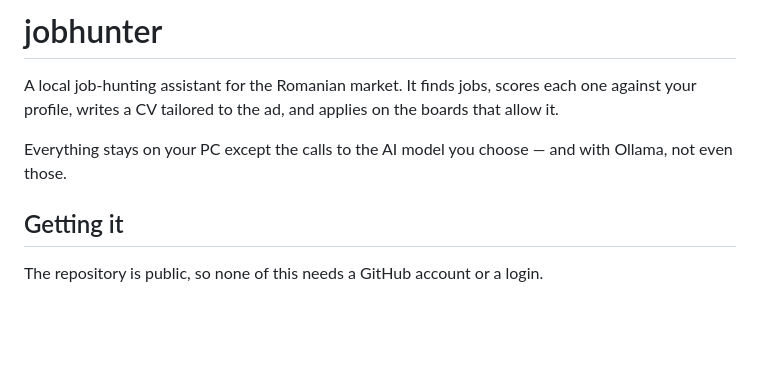
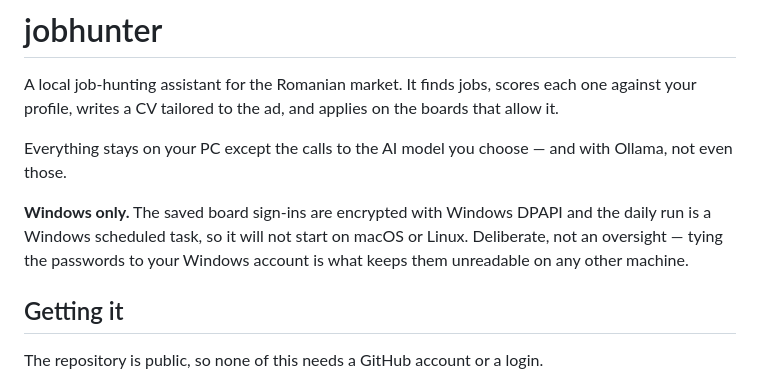
Before and after one commit to FrostyDog222/jobhunter, a Markdown page: README.md, the part around the change. GitHub-like rendering; blank space fills up the shorter version.

Commit message:
Say Windows only, at the top, before anyone unzips it somewhere it cannot run
The README names Windows a dozen times in passing and never once says the app
requires it. Someone opening this on Linux gets an import error out of
ctypes.wintypes with nothing to explain it - the app does not fail to work, it
fails to start.

Worth saying why, too: it is not that nobody got round to porting it. The
saved board passwords are encrypted to the Windows account on purpose, which
is exactly what makes a copied folder useless to anyone else.

Co-Authored-By: Claude Opus 5 <noreply@anthropic.com>

```diff
--- a/README.md
+++ b/README.md
@@ -9,6 +9,10 @@ your profile, writes a CV tailored to the ad, and applies on the boards that all
 
 Everything stays on your PC except the calls to the AI model you choose — and with Ollama, not
 even those.
+
+**Windows only.** The saved board sign-ins are encrypted with Windows DPAPI and the daily run is
+a Windows scheduled task, so it will not start on macOS or Linux. Deliberate, not an oversight —
+tying the passwords to your Windows account is what keeps them unreadable on any other machine.
 
 ## Getting it
 
```
